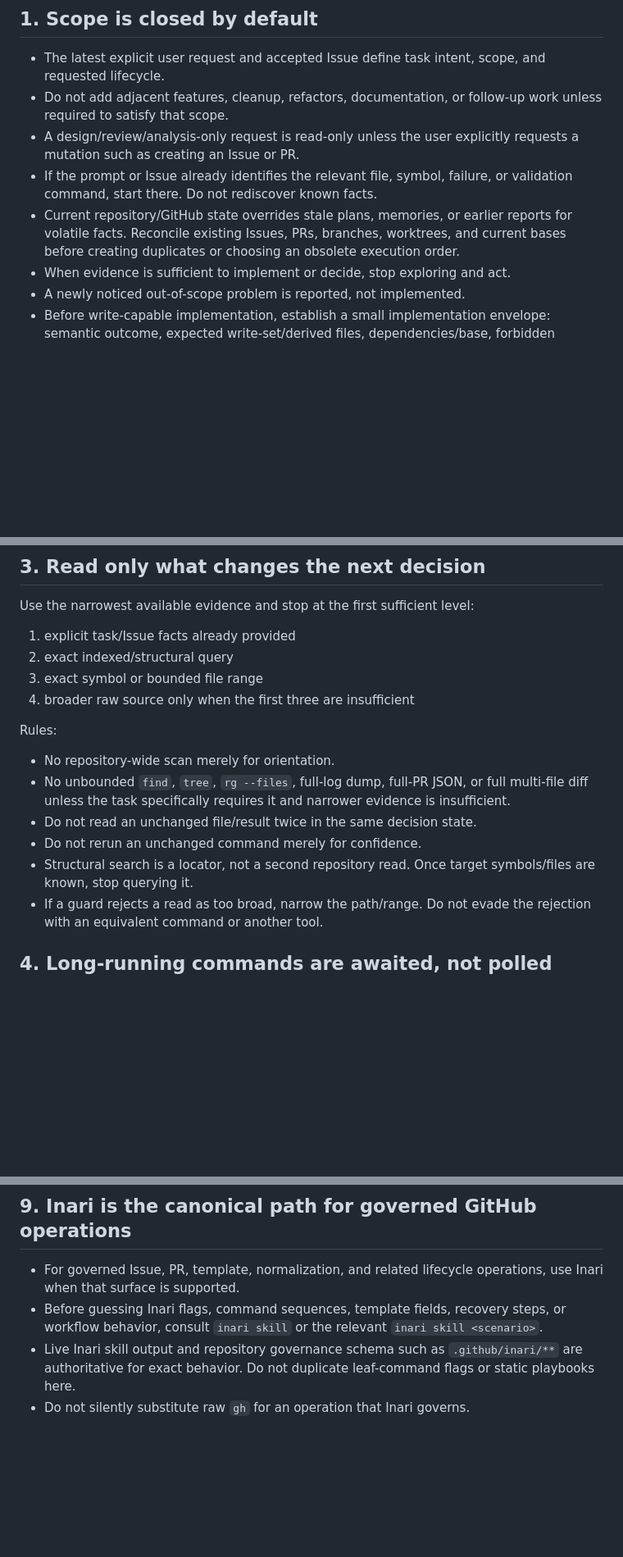
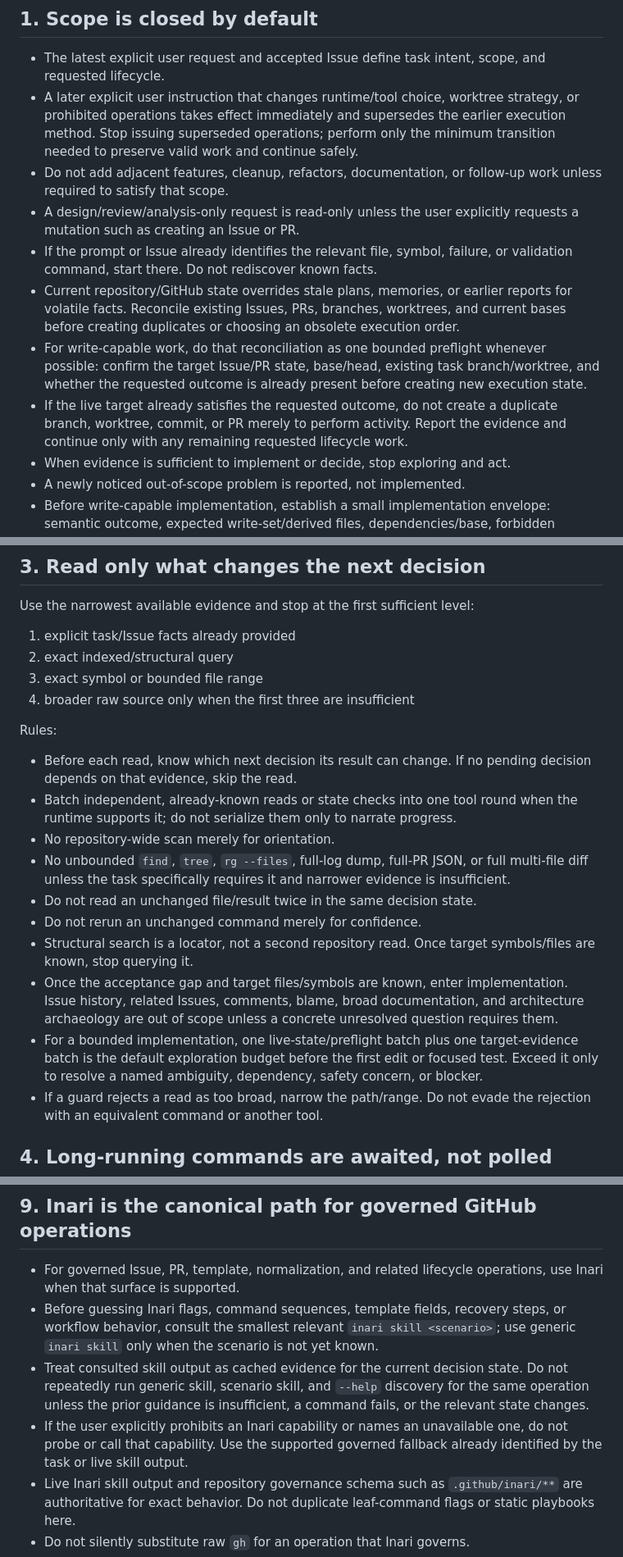
Before and after one commit to yohn-jp/.github, a Markdown page: AGENTS.md, 3 parts joined by grey strips. Shown at 82% size. Rendered like a GitHub page; blank space fills up the shorter version.

Commit message:
chore: harden shared agent execution contract (#216) (#217)

```diff
--- a/AGENTS.md
+++ b/AGENTS.md
@@ -8,10 +8,13 @@ For multi-Issue/Epic work or runtime-specific orchestration, use the synchronize
 ## 1. Scope is closed by default
 
 - The latest explicit user request and accepted Issue define task intent, scope, and requested lifecycle.
+- A later explicit user instruction that changes runtime/tool choice, worktree strategy, or prohibited operations takes effect immediately and supersedes the earlier execution method. Stop issuing superseded operations; perform only the minimum transition needed to preserve valid work and continue safely.
 - Do not add adjacent features, cleanup, refactors, documentation, or follow-up work unless required to satisfy that scope.
 - A design/review/analysis-only request is read-only unless the user explicitly requests a mutation such as creating an Issue or PR.
 - If the prompt or Issue already identifies the relevant file, symbol, failure, or validation command, start there. Do not rediscover known facts.
 - Current repository/GitHub state overrides stale plans, memories, or earlier reports for volatile facts. Reconcile existing Issues, PRs, branches, worktrees, and current bases before creating duplicates or choosing an obsolete execution order.
+- For write-capable work, do that reconciliation as one bounded preflight whenever possible: confirm the target Issue/PR state, base/head, existing task branch/worktree, and whether the requested outcome is already present before creating new execution state.
+- If the live target already satisfies the requested outcome, do not create a duplicate branch, worktree, commit, or PR merely to perform activity. Report the evidence and continue only with any remaining requested lifecycle work.
 - When evidence is sufficient to implement or decide, stop exploring and act.
 - A newly noticed out-of-scope problem is reported, not implemented.
 - Before write-capable implementation, establish a small implementation envelope: semantic outcome, expected write-set/derived files, dependencies/base, forbidden escalation, validation, and requested lifecycle end state. Reconcile the final diff to that envelope.
@@ -38,11 +41,15 @@ Use the narrowest available evidence and stop at the first sufficient level:
 
 Rules:
 
+- Before each read, know which next decision its result can change. If no pending decision depends on that evidence, skip the read.
+- Batch independent, already-known reads or state checks into one tool round when the runtime supports it; do not serialize them only to narrate progress.
 - No repository-wide scan merely for orientation.
 - No unbounded `find`, `tree`, `rg --files`, full-log dump, full-PR JSON, or full multi-file diff unless the task specifically requires it and narrower evidence is insufficient.
 - Do not read an unchanged file/result twice in the same decision state.
 - Do not rerun an unchanged command merely for confidence.
 - Structural search is a locator, not a second repository read. Once target symbols/files are known, stop querying it.
+- Once the acceptance gap and target files/symbols are known, enter implementation. Issue history, related Issues, comments, blame, broad documentation, and architecture archaeology are out of scope unless a concrete unresolved question requires them.
+- For a bounded implementation, one live-state/preflight batch plus one target-evidence batch is the default exploration budget before the first edit or focused test. Exceed it only to resolve a named ambiguity, dependency, safety concern, or blocker.
 - If a guard rejects a read as too broad, narrow the path/range. Do not evade the rejection with an equivalent command or another tool.
 
 ## 4. Long-running commands are awaited, not polled
@@ -108,7 +119,9 @@ Then finish the requested lifecycle:
 ## 9. Inari is the canonical path for governed GitHub operations
 
 - For governed Issue, PR, template, normalization, and related lifecycle operations, use Inari when that surface is supported.
-- Before guessing Inari flags, command sequences, template fields, recovery steps, or workflow behavior, consult `inari skill` or the relevant `inari skill <scenario>`.
+- Before guessing Inari flags, command sequences, template fields, recovery steps, or workflow behavior, consult the smallest relevant `inari skill <scenario>`; use generic `inari skill` only when the scenario is not yet known.
+- Treat consulted skill output as cached evidence for the current decision state. Do not repeatedly run generic skill, scenario skill, and `--help` discovery for the same operation unless the prior guidance is insufficient, a command fails, or the relevant state changes.
+- If the user explicitly prohibits an Inari capability or names an unavailable one, do not probe or call that capability. Use the supported governed fallback already identified by the task or live skill output.
 - Live Inari skill output and repository governance schema such as `.github/inari/**` are authoritative for exact behavior. Do not duplicate leaf-command flags or static playbooks here.
 - Do not silently substitute raw `gh` for an operation that Inari governs.
 - Raw `gh` is appropriate only for operations outside Inari's governed surface or when Inari is unavailable. When falling back because Inari is unavailable, state that fallback explicitly.
```
Also changed, not shown: other parts of AGENTS.md (+6 -0 lines).
